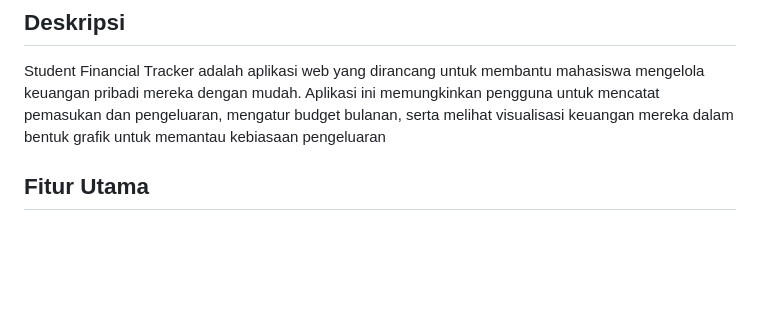
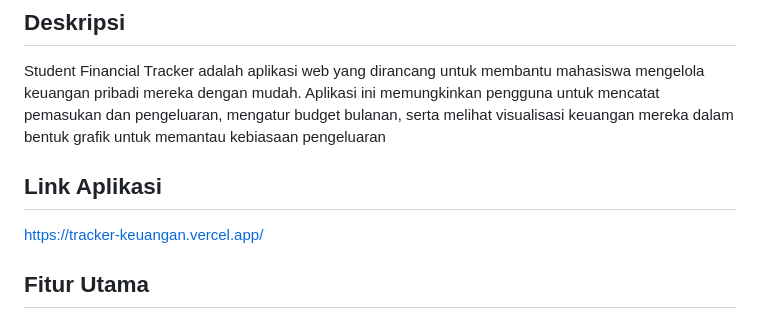
Before and after one commit to bintangfikrif/pemrograman_web_itera_122140008, a Markdown page: Bintangfikrifauzan_122140008_pertemuan2/tugas/README.md, the part around the change. GitHub-like rendering; blank space fills up the shorter version.

```diff
--- a/Bintangfikrifauzan_122140008_pertemuan2/tugas/README.md
+++ b/Bintangfikrifauzan_122140008_pertemuan2/tugas/README.md
@@ -5,6 +5,9 @@ Student Financial Tracker adalah aplikasi web yang dirancang untuk membantu maha
 mengelola keuangan pribadi mereka dengan mudah. Aplikasi ini memungkinkan pengguna untuk mencatat pemasukan dan
 pengeluaran, mengatur budget bulanan, serta melihat visualisasi keuangan mereka dalam bentuk grafik untuk memantau
 kebiasaan pengeluaran
+
+## Link Aplikasi
+https://tracker-keuangan.vercel.app/
 
 ## Fitur Utama
 - Pencatatan Transaksi: Tambahkan pemasukan dan pengeluaran dengan detail kategori dan deskripsi
```
